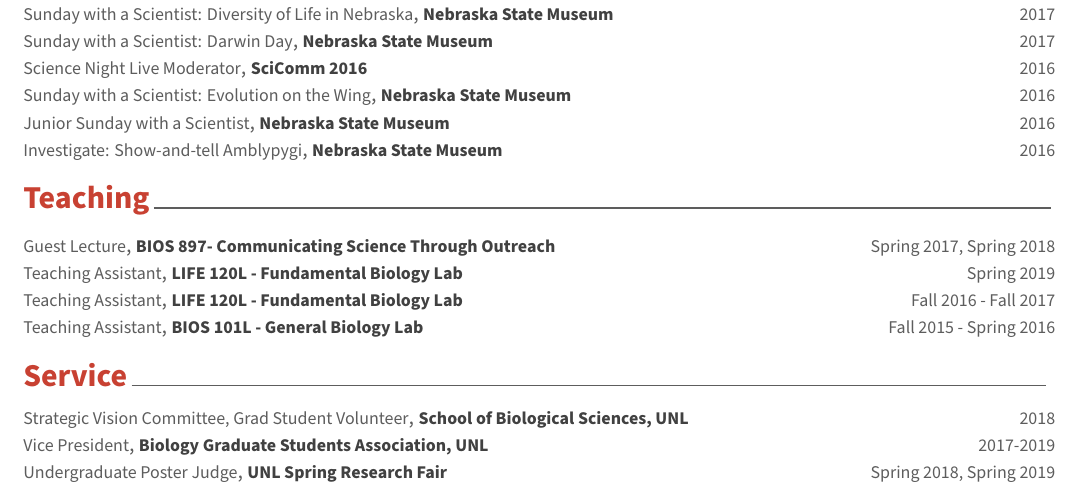
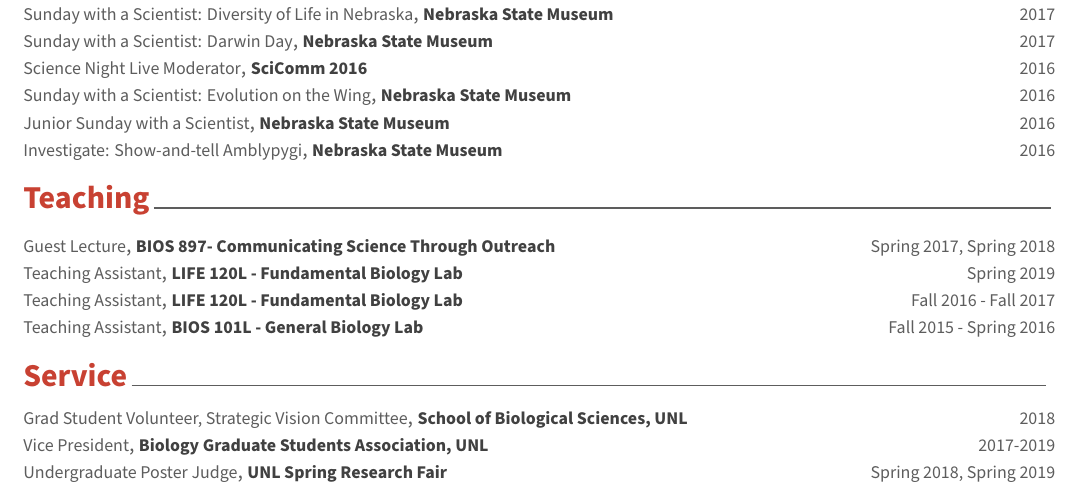
Before and after one commit to abhilesh/Latex_resume, a LaTeX CV (Fancy CV/cv_main.tex, which reads Fancy CV/cv/service.tex): part of page 2 of 2, cut so that both start at the same text. Compiled offline with XeLaTeX.

Commit message:
Minor changes

```diff
--- a/Fancy CV/cv/service.tex
+++ b/Fancy CV/cv/service.tex
@@ -8,7 +8,7 @@
 \begin{cvoutreaches}
 %---------------------------------------------------------
   \cvoutreach
-    {Strategic Vision Committee, Grad Student Volunteer}
+    {Grad Student Volunteer, Strategic Vision Committee}
     {School of Biological Sciences, UNL}
     {2018}
 
```
Also changed, not shown: Fancy CV/cv_main.pdf, 1 other file.
